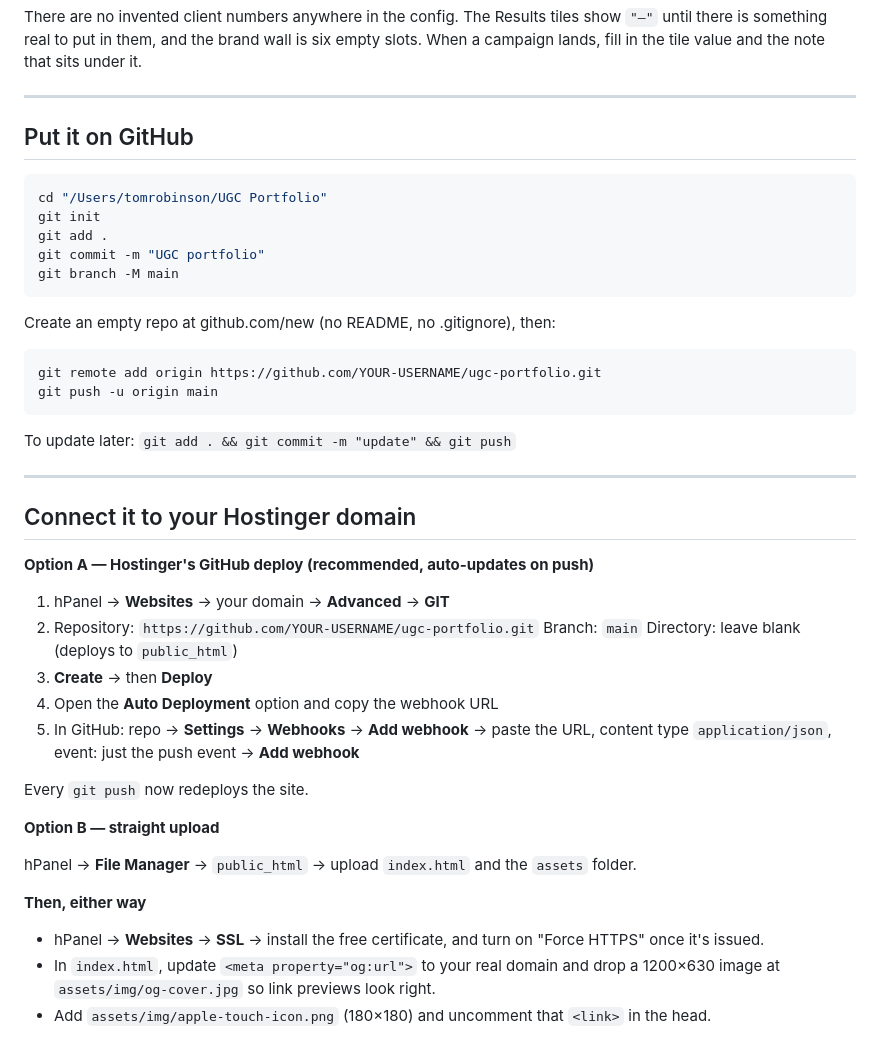
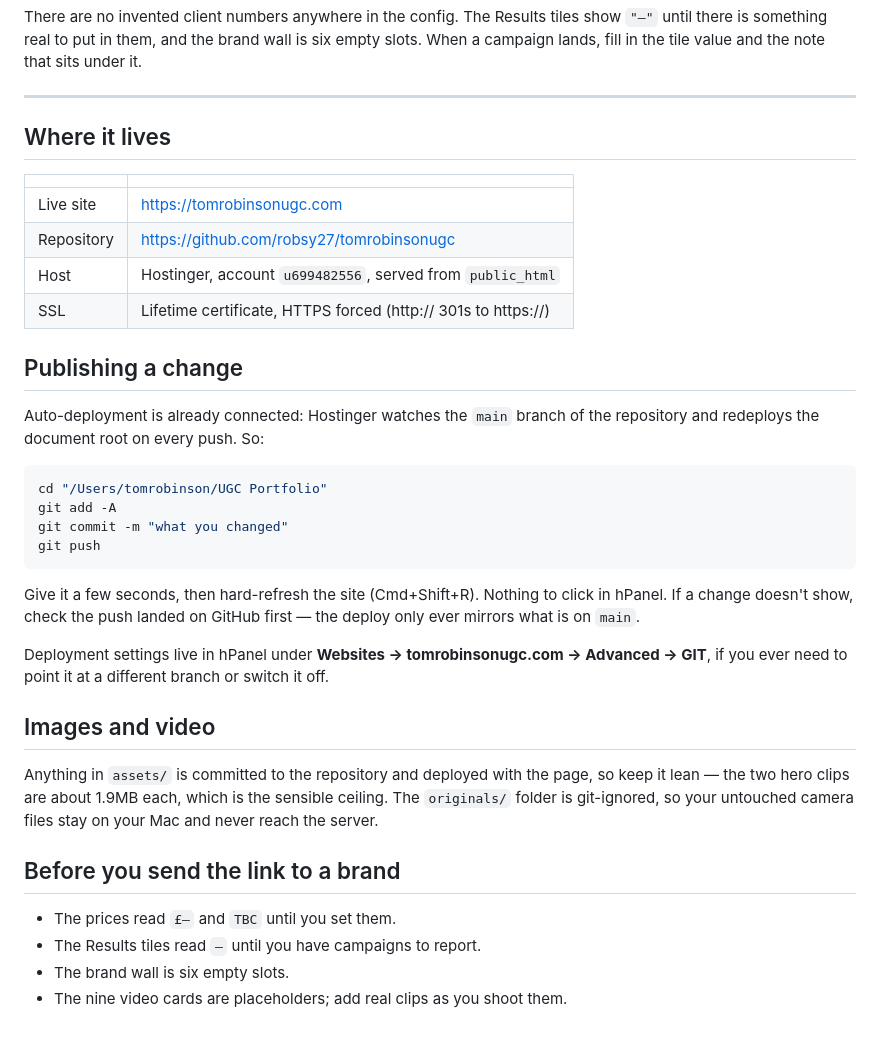
Before and after one commit to robsy27/tomrobinsonugc, a Markdown page: README.md, the part around the change. Drawn GitHub-style.

Commit message:
Document the live deployment
Replaces the setup instructions with how the site is actually wired:
Hostinger auto-deploys main to tomrobinsonugc.com on every push.

Co-Authored-By: Claude Opus 5 <noreply@anthropic.com>

````diff
--- a/README.md
+++ b/README.md
@@ -97,49 +97,44 @@ When a campaign lands, fill in the tile value and the note that sits under it.
 
 ---
 
-## Put it on GitHub
+## Where it lives
+
+| | |
+|---|---|
+| Live site | https://tomrobinsonugc.com |
+| Repository | https://github.com/robsy27/tomrobinsonugc |
+| Host | Hostinger, account `u699482556`, served from `public_html` |
+| SSL | Lifetime certificate, HTTPS forced (http:// 301s to https://) |
+
+## Publishing a change
+
+Auto-deployment is already connected: Hostinger watches the `main` branch of the
+repository and redeploys the document root on every push. So:
 
 ```bash
 cd "/Users/tomrobinson/UGC Portfolio"
-git init
-git add .
-git commit -m "UGC portfolio"
-git branch -M main
+git add -A
+git commit -m "what you changed"
+git push
 ```
 
-Create an empty repo at github.com/new (no README, no .gitignore), then:
+Give it a few seconds, then hard-refresh the site (Cmd+Shift+R). Nothing to click in
+hPanel. If a change doesn't show, check the push landed on GitHub first — the deploy only
+ever mirrors what is on `main`.
 
-```bash
-git remote add origin https://github.com/YOUR-USERNAME/ugc-portfolio.git
-git push -u origin main
-```
+Deployment settings live in hPanel under **Websites → tomrobinsonugc.com → Advanced →
+GIT**, if you ever need to point it at a different branch or switch it off.
 
-To update later: `git add . && git commit -m "update" && git push`
+## Images and video
 
----
+Anything in `assets/` is committed to the repository and deployed with the page, so keep
+it lean — the two hero clips are about 1.9MB each, which is the sensible ceiling. The
+`originals/` folder is git-ignored, so your untouched camera files stay on your Mac and
+never reach the server.
 
-## Connect it to your Hostinger domain
+## Before you send the link to a brand
 
-**Option A — Hostinger's GitHub deploy (recommended, auto-updates on push)**
-
-1. hPanel → **Websites** → your domain → **Advanced** → **GIT**
-2. Repository: `https://github.com/YOUR-USERNAME/ugc-portfolio.git`
-   Branch: `main`   Directory: leave blank (deploys to `public_html`)
-3. **Create** → then **Deploy**
-4. Open the **Auto Deployment** option and copy the webhook URL
-5. In GitHub: repo → **Settings** → **Webhooks** → **Add webhook** → paste the URL,
-   content type `application/json`, event: just the push event → **Add webhook**
-
-Every `git push` now redeploys the site.
-
-**Option B — straight upload**
-
-hPanel → **File Manager** → `public_html` → upload `index.html` and the `assets` folder.
-
-**Then, either way**
-
-- hPanel → **Websites** → **SSL** → install the free certificate, and turn on
-  "Force HTTPS" once it's issued.
-- In `index.html`, update `<meta property="og:url">` to your real domain and drop a
-  1200×630 image at `assets/img/og-cover.jpg` so link previews look right.
-- Add `assets/img/apple-touch-icon.png` (180×180) and uncomment that `<link>` in the head.
+- The prices read `£—` and `TBC` until you set them.
+- The Results tiles read `—` until you have campaigns to report.
+- The brand wall is six empty slots.
+- The nine video cards are placeholders; add real clips as you shoot them.
````
